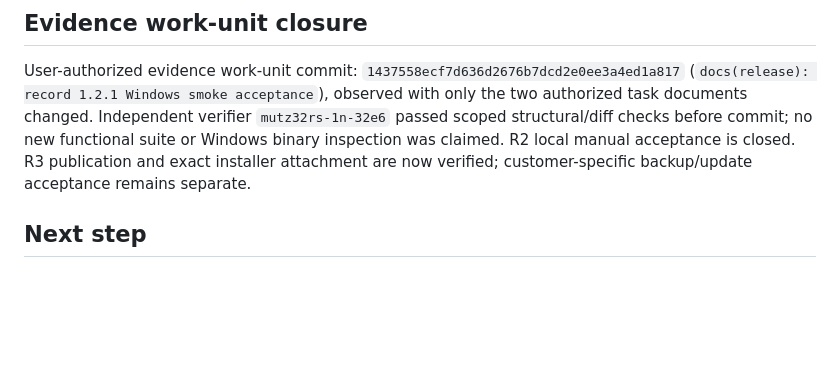
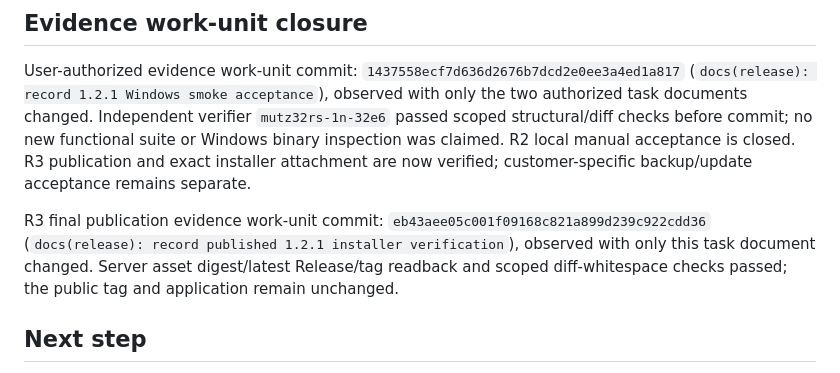
Before and after one commit to Luis-Lanza/repuestos_autos, a Markdown page: odd/tasks/release-v1.2.1.md, the part around the change. Rendered like a GitHub page; blank space fills up the shorter version.

Commit message:
docs(release): retain publication verification commit evidence

```diff
--- a/odd/tasks/release-v1.2.1.md
+++ b/odd/tasks/release-v1.2.1.md
@@ -27,6 +27,8 @@ Prepare version1.2.1 from integrated masterb21a2ec01d2bf85416410a81853a15b6576fd
 ## Evidence work-unit closure
 User-authorized evidence work-unit commit: `1437558ecf7d636d2676b7dcd2e0ee3a4ed1a817` (`docs(release): record 1.2.1 Windows smoke acceptance`), observed with only the two authorized task documents changed. Independent verifier `mutz32rs-1n-32e6` passed scoped structural/diff checks before commit; no new functional suite or Windows binary inspection was claimed. R2 local manual acceptance is closed. R3 publication and exact installer attachment are now verified; customer-specific backup/update acceptance remains separate.
 
+R3 final publication evidence work-unit commit: `eb43aee05c001f09168c821a899d239c922cdd36` (`docs(release): record published 1.2.1 installer verification`), observed with only this task document changed. Server asset digest/latest Release/tag readback and scoped diff-whitespace checks passed; the public tag and application remain unchanged.
+
 ## Next step
 Release preparation/publication is complete. Download the attached installer from the public v1.2.1 Release. Keep the tag immutable; do not replace the asset with a different build. Record final publication evidence in a documentation-only feature-branch work unit without changing the released application or tag.
 
```
